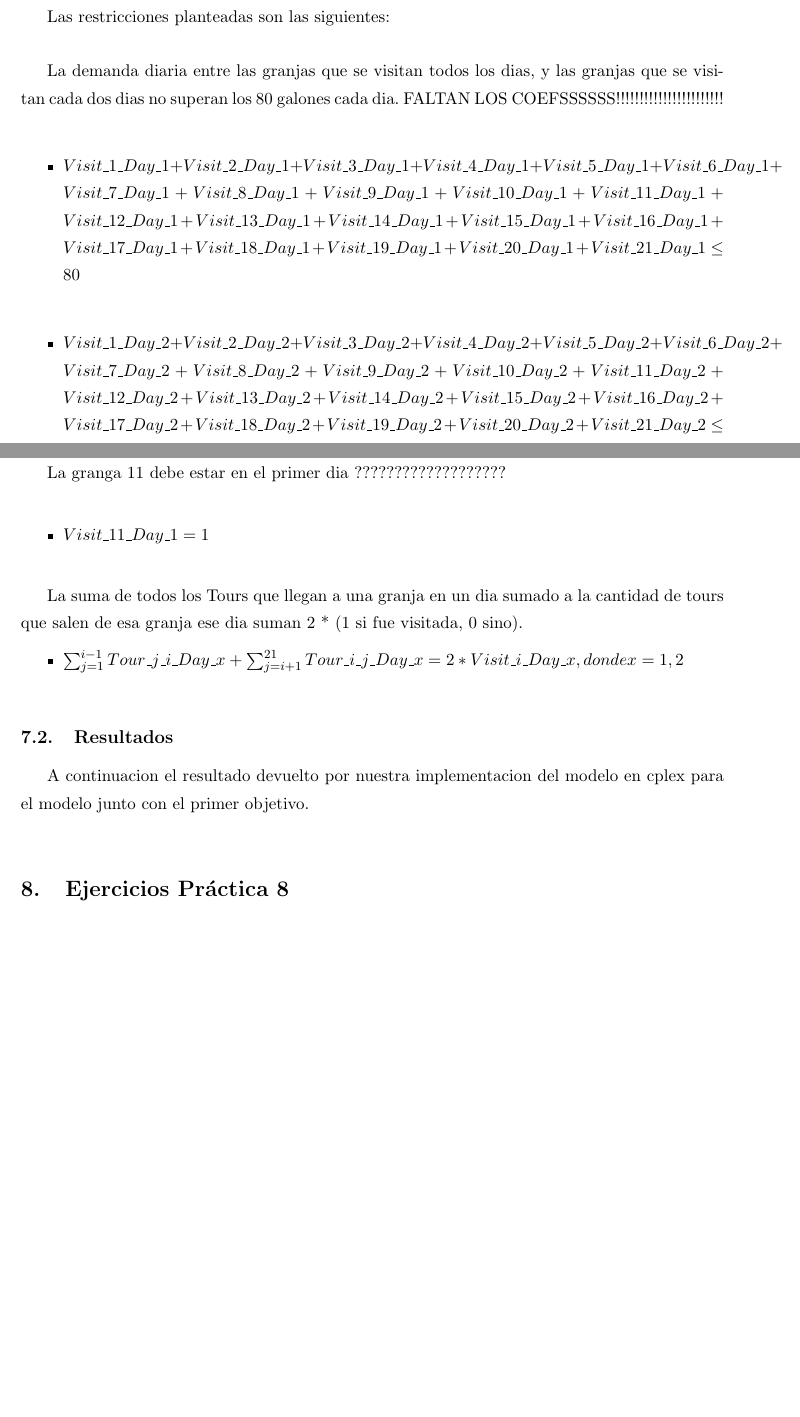
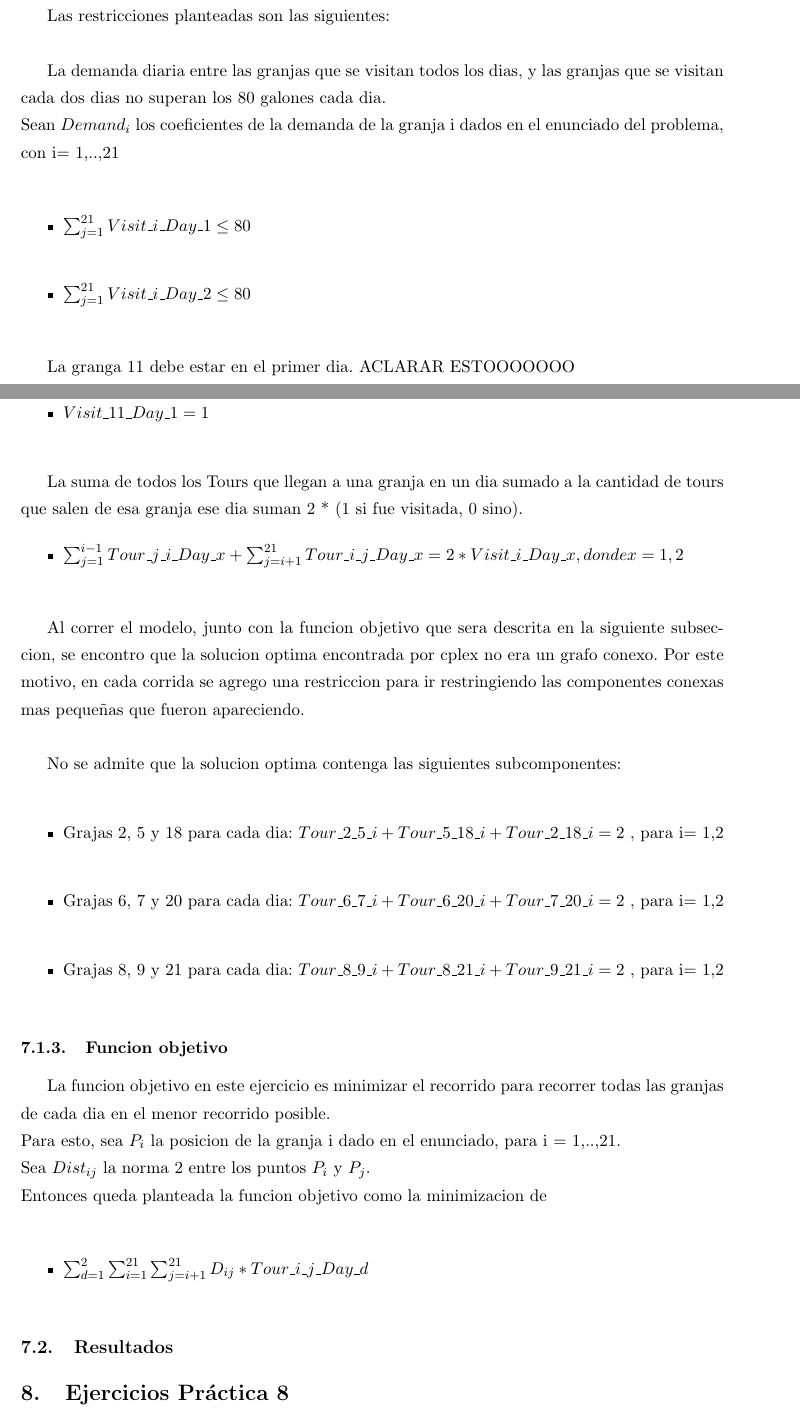
Before and after one commit to afelisatti/invop, a LaTeX document (informe/Informe.tex, which reads informe/ejercicio_1223.tex): two parts of pages 22 and 23 of 23 before the commit and two parts of pages 22 and 23 of 24 after it, joined at a grey line, cut so that both start at the same text, the shorter picture padded with empty space. Compiled offline with pdfLaTeX.

Commit message:
Se terminan las restricciones y la funcion objetivo

```diff
--- a/informe/ejercicio_1223.tex
+++ b/informe/ejercicio_1223.tex
@@ -13,22 +16,23 @@ Decidimos utilizar variables booleanas para representar si una granda fue visita
 Tambien utilizamos variables booleanas para representar si el camion recorrio, sin importar en que sentido, el camino entre dos de las granjas. \\
 
 \begin{itemize}
-\item $Tour\_i\_j\_Day\_x,  i,j = 1, .. ,21, x = 1,2$ \\
+\item $Tour\_i\_j\_Day\_x,  i,j = 1, .. ,21, x = 1,2 $ \\
 \end{itemize}
 
 \subsubsection{Restricciones}
 
 Las restricciones planteadas son las siguientes: \\
 
-La demanda diaria entre las granjas que se visitan todos los dias, y las granjas que se visitan cada dos dias no superan los 80 galones cada dia.
-FALTAN LOS COEFSSSSSS!!!!!!!!!!!!!!!!!!!!!!! \\
+La demanda diaria entre las granjas que se visitan todos los dias, y las granjas que se visitan cada dos dias no superan los 80 galones cada dia.\\
+Sean $Demand_i$ los coeficientes de la demanda de la granja i dados en el enunciado del problema, con i= 1,..,21 \\
+
 \begin{itemize}
-\item $Visit\_1\_Day\_1 + Visit\_2\_Day\_1 + Visit\_3\_Day\_1 + Visit\_4\_Day\_1 + Visit\_5\_Day\_1 + Visit\_6\_Day\_1 + Visit\_7\_Day\_1 + Visit\_8\_Day\_1 + Visit\_9\_Day\_1 + Visit\_10\_Day\_1 + Visit\_11\_Day\_1 + Visit\_12\_Day\_1 + Visit\_13\_Day\_1 + Visit\_14\_Day\_1 + Visit\_15\_Day\_1 + Visit\_16\_Day\_1 + Visit\_17\_Day\_1 + Visit\_18\_Day\_1 + Visit\_19\_Day\_1 + Visit\_20\_Day\_1 + Visit\_21\_Day\_1 \leq 80$ \\
-\item $Visit\_1\_Day\_2 + Visit\_2\_Day\_2 + Visit\_3\_Day\_2 + Visit\_4\_Day\_2 + Visit\_5\_Day\_2 + Visit\_6\_Day\_2 + Visit\_7\_Day\_2 + Visit\_8\_Day\_2 + Visit\_9\_Day\_2 + Visit\_10\_Day\_2 + Visit\_11\_Day\_2 + Visit\_12\_Day\_2 + Visit\_13\_Day\_2 + Visit\_14\_Day\_2 + Visit\_15\_Day\_2 + Visit\_16\_Day\_2 + Visit\_17\_Day\_2 + Visit\_18\_Day\_2 + Visit\_19\_Day\_2 + Visit\_20\_Day\_2 + Visit\_21\_Day\_2 \leq 80$ \\
+\item $\sum_{j=1}^{21} Visit\_i\_Day\_1 \leq 80$ \\
+\item $\sum_{j=1}^{21} Visit\_i\_Day\_2 \leq 80$ \\
 \end{itemize}
 
 
-La granga 11 debe estar en el primer dia ??????????????????? \\
+La granga 11 debe estar en el primer dia. ACLARAR ESTOOOOOOO \\
 \begin{itemize}
 \item $ Visit\_11\_Day\_1 = 1$ \\
 \end{itemize}
@@ -39,9 +43,24 @@ La suma de todos los Tours que llegan a una granja en un dia sumado a la cantida
 \item $ \sum_{j = 1}^{i-1} Tour\_j\_i\_Day\_x + \sum_{j=i+1}^{21} Tour\_i\_j\_Day\_x = 2 * Visit\_i\_Day\_x            , donde	x = 1,2 $\\
 \end{itemize}
 
+Al correr el modelo, junto con la funcion objetivo que sera descrita en la siguiente subseccion, se encontro que la solucion optima encontrada por cplex no era un grafo conexo. Por este motivo, en cada corrida se agrego una restriccion para ir restringiendo las componentes conexas mas peque\~nas que fueron apareciendo. \\
 
+No se admite que la solucion optima contenga las siguientes subcomponentes: \\
+\begin{itemize}
+\item Grajas 2, 5 y 18 para cada dia: $Tour\_2\_5\_i + Tour\_5\_18\_i + Tour\_2\_18\_i = 2$ , para i= 1,2\\
+\item Grajas 6, 7 y 20 para cada dia: $Tour\_6\_7\_i + Tour\_6\_20\_i + Tour\_7\_20\_i = 2$ , para i= 1,2\\
+\item Grajas 8, 9 y 21 para cada dia: $Tour\_8\_9\_i + Tour\_8\_21\_i + Tour\_9\_21\_i = 2$ , para i= 1,2\\
+\end{itemize}
 
+\subsubsection{Funcion objetivo}
+
+La funcion objetivo en este ejercicio es minimizar el recorrido para recorrer todas las granjas de cada dia en el menor recorrido posible.\\
+Para esto, sea $P_i$ la posicion de la granja i dado en el enunciado, para i = 1,..,21. \\
+Sea $Dist_{ij}$ la norma 2 entre los puntos $P_i$ y $P_j$. \\
+Entonces queda planteada la funcion objetivo como la minimizacion de \\
+
+\begin{itemize}
+\item $ \sum_{d=1}^{2} \sum_{i=1}^{21} \sum_{j=i+1}^{21} D_{ij} * Tour\_i\_j\_Day\_d $ \\
+\end{itemize}
 
 \subsection{Resultados}
-
-A continuacion el resultado devuelto por nuestra implementacion del modelo en cplex para el modelo junto con el primer objetivo.\\
```
Also changed, not shown: informe/ejercicio_1223.tex (3 more changed lines).
